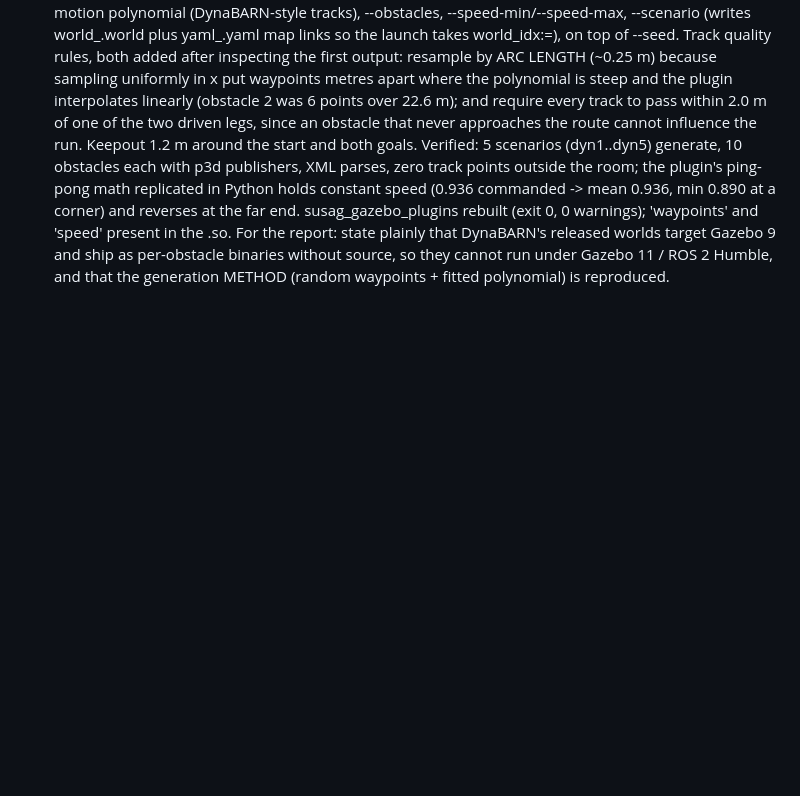
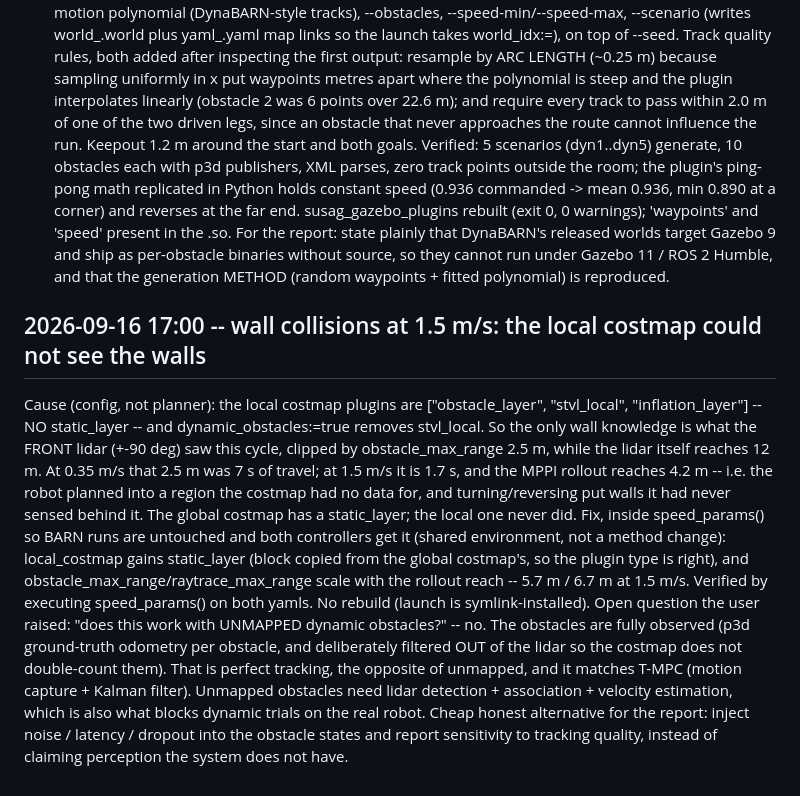
Before and after one commit to SaranSundar08/amoeba_sanbox, a Markdown page: docs/PROJECT_STATUS.md, the part around the change. Rendered like a GitHub page; blank space fills up the shorter version.

Commit message:
Sept 16: wall collisions = local costmap had no static layer and clipped the 12 m lidar at 2.5 m while planning 4.2 m ahead; speed cascade now adds static_layer and scales sensor ranges
Co-Authored-By: Claude Opus 5 <noreply@anthropic.com>
Claude-Session: https://claude.ai/code/session_01DbHUjqXcXamdZuj9j3DMvN

```diff
--- a/docs/PROJECT_STATUS.md
+++ b/docs/PROJECT_STATUS.md
@@ -2757,3 +2757,26 @@ and 'speed' present in the .so.
 For the report: state plainly that DynaBARN's released worlds target Gazebo 9 and ship as
 per-obstacle binaries without source, so they cannot run under Gazebo 11 / ROS 2 Humble,
 and that the generation METHOD (random waypoints + fitted polynomial) is reproduced.
+
+## 2026-09-16 17:00 -- wall collisions at 1.5 m/s: the local costmap could not see the walls
+
+Cause (config, not planner): the local costmap plugins are ["obstacle_layer", "stvl_local",
+"inflation_layer"] -- NO static_layer -- and dynamic_obstacles:=true removes stvl_local. So
+the only wall knowledge is what the FRONT lidar (+-90 deg) saw this cycle, clipped by
+obstacle_max_range 2.5 m, while the lidar itself reaches 12 m. At 0.35 m/s that 2.5 m was
+7 s of travel; at 1.5 m/s it is 1.7 s, and the MPPI rollout reaches 4.2 m -- i.e. the robot
+planned into a region the costmap had no data for, and turning/reversing put walls it had
+never sensed behind it. The global costmap has a static_layer; the local one never did.
+Fix, inside speed_params() so BARN runs are untouched and both controllers get it (shared
+environment, not a method change): local_costmap gains static_layer (block copied from the
+global costmap's, so the plugin type is right), and obstacle_max_range/raytrace_max_range
+scale with the rollout reach -- 5.7 m / 6.7 m at 1.5 m/s. Verified by executing
+speed_params() on both yamls. No rebuild (launch is symlink-installed).
+Open question the user raised: "does this work with UNMAPPED dynamic obstacles?" -- no. The
+obstacles are fully observed (p3d ground-truth odometry per obstacle, and deliberately
+filtered OUT of the lidar so the costmap does not double-count them). That is perfect
+tracking, the opposite of unmapped, and it matches T-MPC (motion capture + Kalman filter).
+Unmapped obstacles need lidar detection + association + velocity estimation, which is also
+what blocks dynamic trials on the real robot. Cheap honest alternative for the report:
+inject noise / latency / dropout into the obstacle states and report sensitivity to
+tracking quality, instead of claiming perception the system does not have.
```
